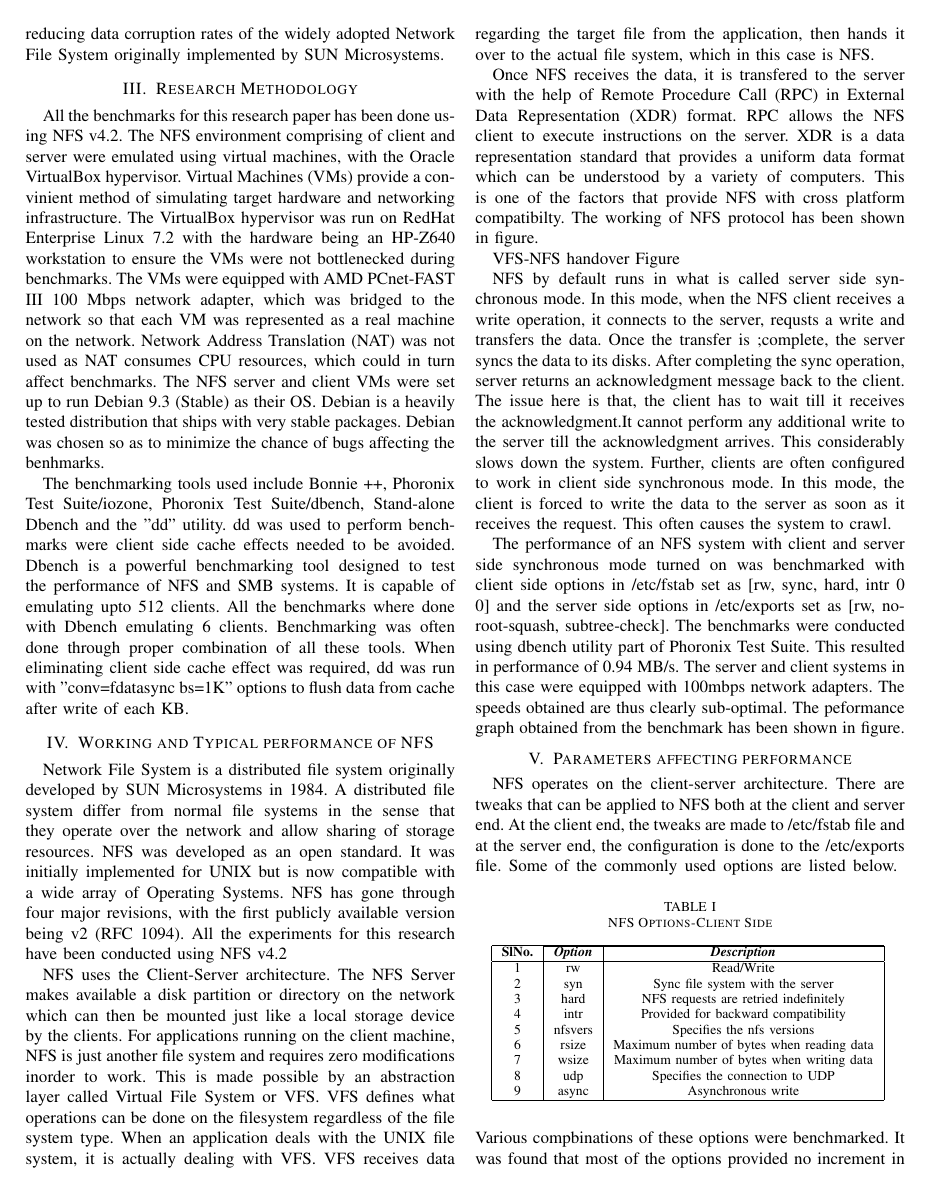
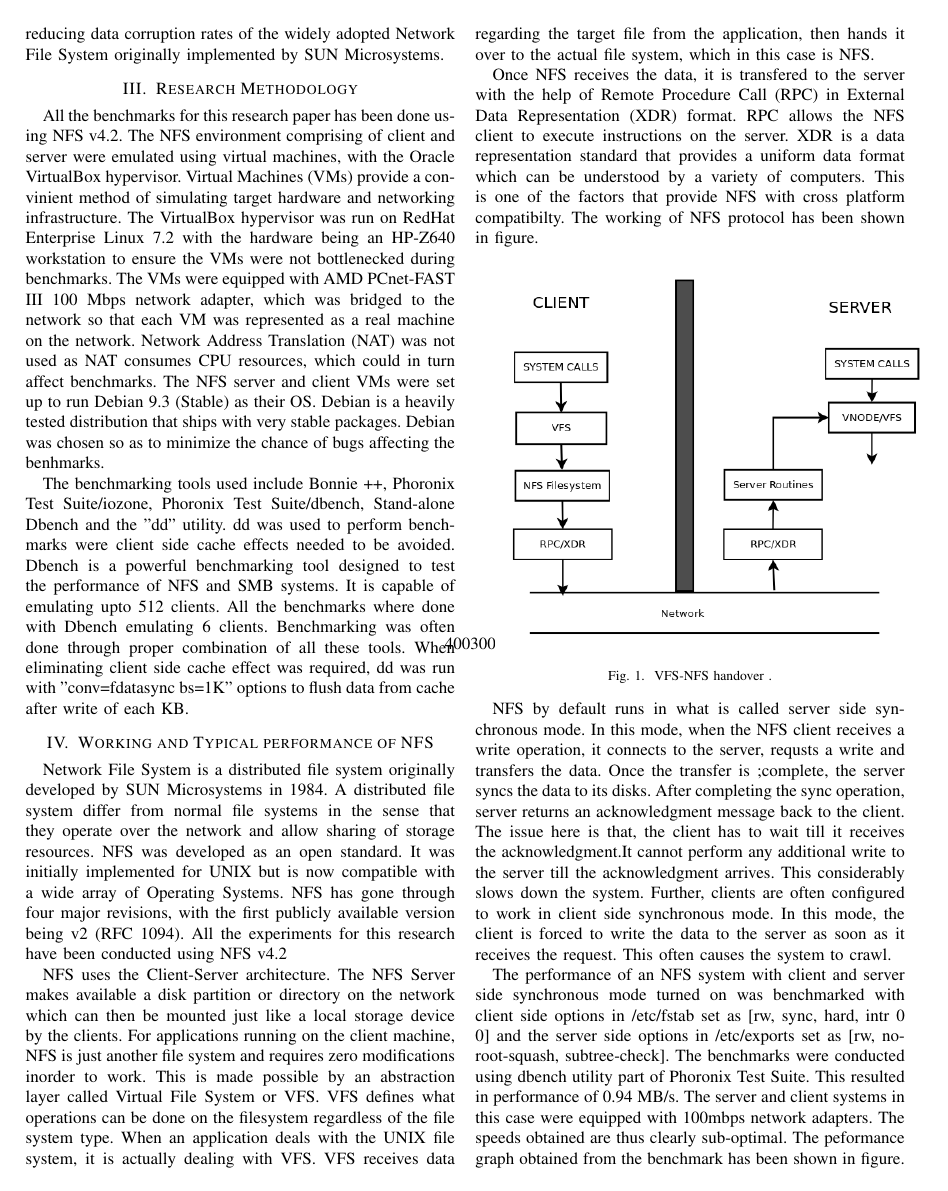
Before and after one commit to karuvally/project_nfs, a LaTeX paper (latex/conference_071817.tex): page 2 of 5. Compiled offline with pdfLaTeX.

Commit message:
Content updated

```diff
--- a/latex/conference_071817.tex
+++ b/latex/conference_071817.tex
@@ -169,8 +169,13 @@ data representation standard that provides a uniform data format which can
 be understood by a variety of computers. This is one of the factors that
 provide NFS with cross platform compatibilty. The working of NFS protocol
 has been shown in figure.
+\begin{figure}[htbp]
+\centerline{\includegraphics[width=0.5\textwidth,natwidth=400,natheight=300]{Diagram1.png}}
+\caption{VFS-NFS handover .}
+\label{fig}
+\end{figure}
 
-VFS-NFS handover Figure
+
 
 NFS by default runs in what is called server side synchronous mode. In this
 mode, when the NFS client receives a write operation, it connects to the
```
Also changed, not shown: latex/Diagram1.png (added), latex/conference_071817.pdf, 3 other files.
